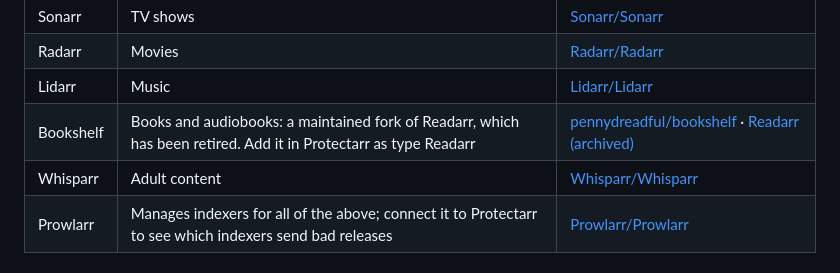
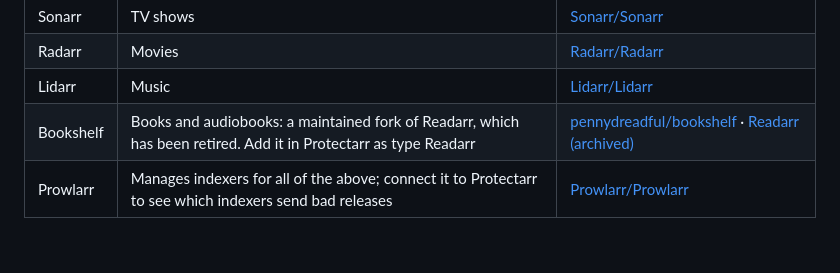
Before and after one commit to ablatnick/Protectarr, a Markdown page: README.md, the part around the change. Rendered like a GitHub page.

Commit message:
Remove Whisparr from services list
Removed Whisparr entry from the services list in README.

```diff
--- a/README.md
+++ b/README.md
@@ -132,7 +132,6 @@ Protectarr works alongside these. None are required except qBittorrent and at le
 | Radarr | Movies | [Radarr/Radarr](https://github.com/Radarr/Radarr) |
 | Lidarr | Music | [Lidarr/Lidarr](https://github.com/Lidarr/Lidarr) |
 | Bookshelf | Books and audiobooks: a maintained fork of Readarr, which has been retired. Add it in Protectarr as type Readarr | [pennydreadful/bookshelf](https://github.com/pennydreadful/bookshelf) · [Readarr (archived)](https://github.com/Readarr/Readarr) |
-| Whisparr | Adult content | [Whisparr/Whisparr](https://github.com/Whisparr/Whisparr) |
 | Prowlarr | Manages indexers for all of the above; connect it to Protectarr to see which indexers send bad releases | [Prowlarr/Prowlarr](https://github.com/Prowlarr/Prowlarr) |
 
 ## Web UI
```
